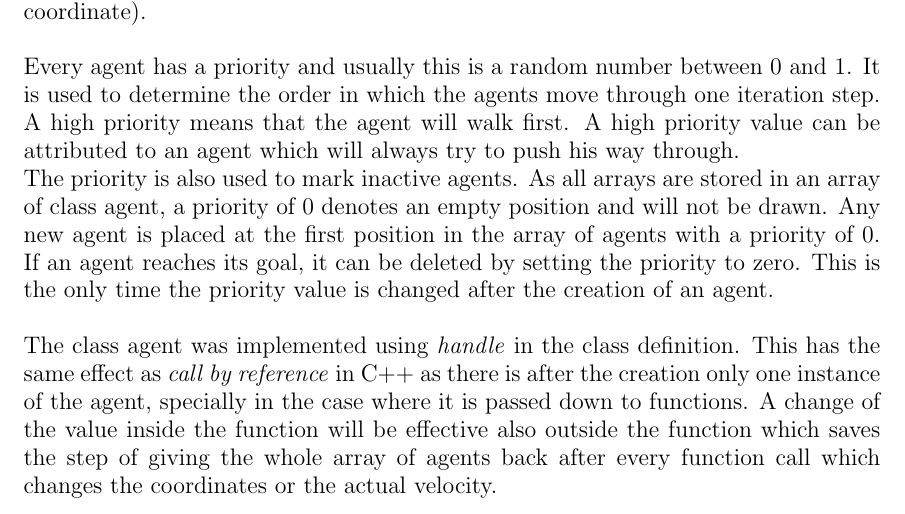
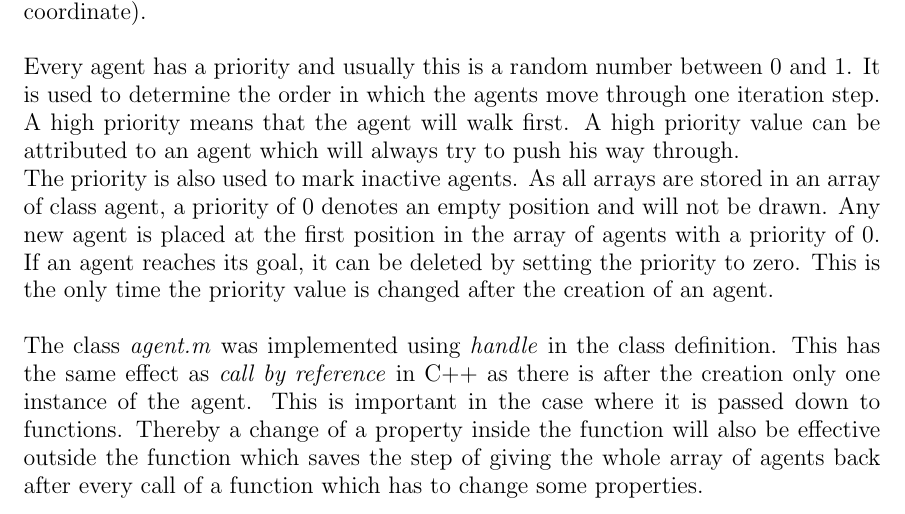
Before and after one commit to ratheile/MSSSM, a LaTeX document (doc/latex/report.tex, which reads doc/latex/Agents.tex): part of page 20 of 67, cut so that both start at the same text. Compiled offline with pdfLaTeX.

Commit message:
Korrigiert

```diff
--- a/doc/latex/Agents.tex
+++ b/doc/latex/Agents.tex
@@ -20,4 +20,4 @@ As the model is agent-based, we wanted to implement them as such. Therefore we c
 \noi Every agent has a priority and usually this is a random number between 0 and 1. It is used to determine the order in which the agents move through one iteration step. A high priority means that the agent will walk first. A high priority value can be attributed to an agent which will always try to push his way through.\\
 The priority is also used to mark inactive agents. As all arrays are stored in an array of class agent, a priority of 0 denotes an empty position and will not be drawn. Any new agent is placed at the first position in the array of agents with a priority of 0. If an agent reaches its goal, it can be deleted by setting the priority to zero. This is the only time the priority value is changed after the creation of an agent.\\
 
-\noi The class agent was implemented using \textit{handle} in the class definition. This has the same effect as \textit{call by reference} in C++ as there is after the creation only one instance of the agent, specially in the case where it is passed down to functions. A change of the value inside the function will be effective also outside the function which saves the step of giving the whole array of agents back after every function call which changes the coordinates or the actual velocity.
+\noi The class \textit{agent.m} was implemented using \textit{handle} in the class definition. This has the same effect as \textit{call by reference} in C++ as there is after the creation only one instance of the agent. This is important in the case where it is passed down to functions. Thereby a change of a property inside the function will also be effective outside the function which saves the step of giving the whole array of agents back after every call of a function which has to change some properties.
```
